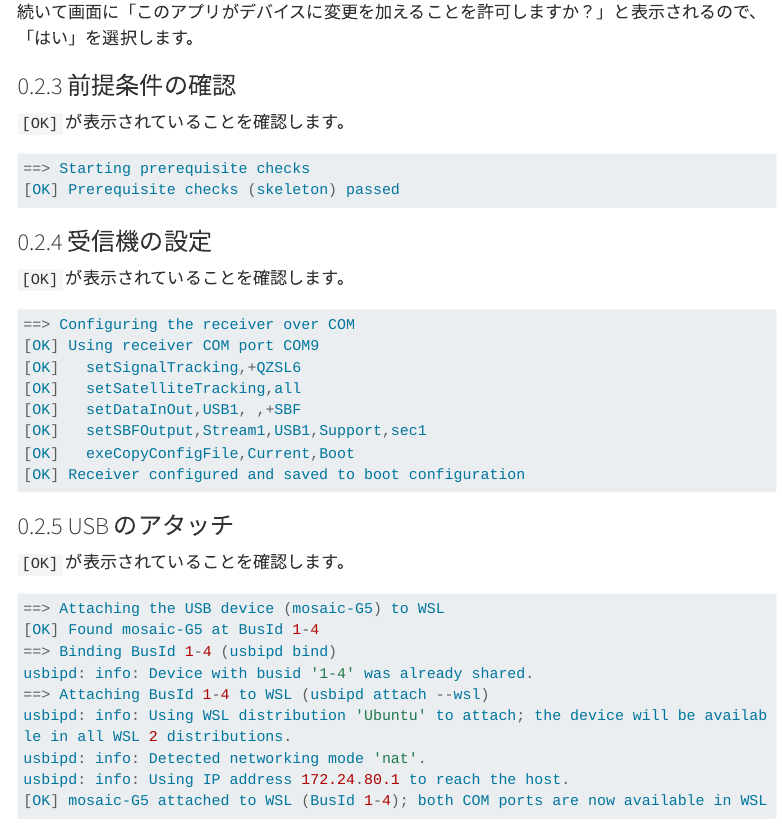
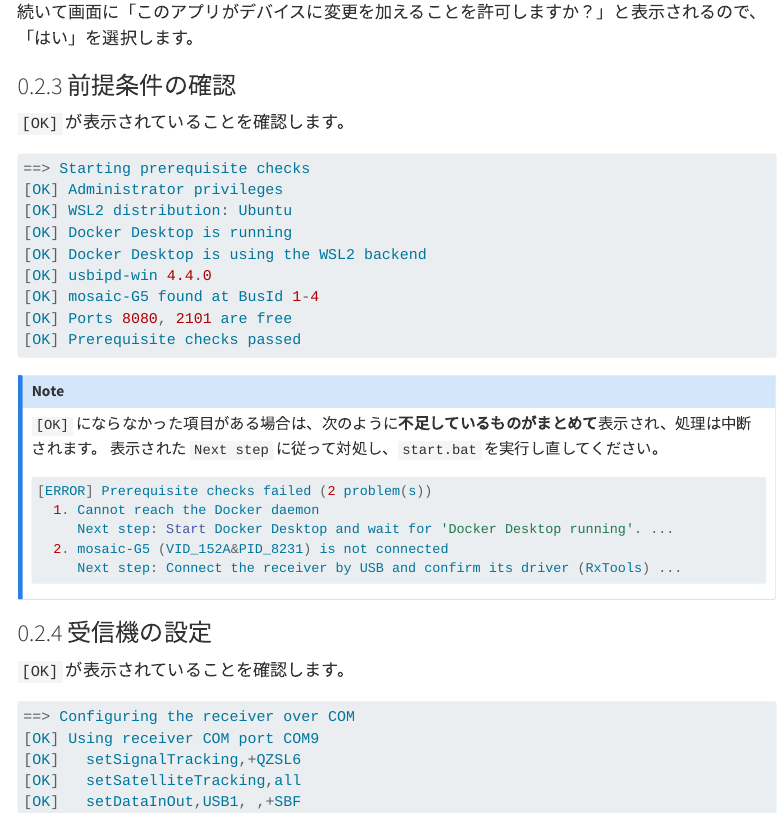
Before and after one commit to h-shiono/mrtklib-quickstart, a Quarto document (docs/ja/30-run-windows.qmd): the page in a window 1100 px wide, from 1360 px down. Rendered offline with R 4.5, knitr and Pandoc in place of Quarto, with nearby package versions; menus at the side of the page are left out; long lines of code are wrapped.

Commit message:
Implement the prerequisite checks in common.ps1
The first step of start.bat only verified that the `docker` command existed and
printed "(skeleton) passed", so every other missing prerequisite surfaced later
as a failure mid-run: usbipd absent at the attach step, Docker Desktop stopped
at the container step, and so on.

Implement the nine checks, each mirroring a section of docs/ja/90-troubleshooting
and pointing its "next step" there: administrator privileges, a real WSL2
distribution as the default, the Docker CLI, the Docker daemon, Docker
Desktop's WSL2 backend, usbipd-win v4+, the receiver being connected, and the
published ports being free.

Two behaviours worth noting:

- The checks collect rather than fail fast. A participant missing three things
  should learn all three now, not over three runs, so problems accumulate and
  are reported together before the script throws.
- The port check does not fail when an existing mrtklib-web-ui container holds
  the port: run-container.ps1 removes it before publishing, so that is warned
  about, not treated as a conflict.

`wsl -l -v` needs care: it prints UTF-16LE, which decodes with a NUL between
every character, and its header and state columns are localised. Get-WslDistro
sets WSL_UTF8 (WSL 0.64+), strips NULs as a fallback for older builds, and
matches rows by shape -- a trailing version digit -- rather than by column name.

Hoist the constants that were being kept in sync by hand into common.ps1: the
receiver's VID:PID (duplicated across three scripts, two of them carrying a
"must match usb-attach.ps1" comment), the container name, and the published
ports. The prerequisite check needs all of them, and would have been a fourth
copy. Changing a port is now a one-line edit in one file, which is what the
troubleshooting doc has been updated to say.

Co-Authored-By: Claude Opus 5 (1M context) <noreply@anthropic.com>

````diff
--- a/docs/ja/30-run-windows.qmd
+++ b/docs/ja/30-run-windows.qmd
@@ -67,8 +67,28 @@ Docker Desktop が起動しているかを確認するには、タスクバー
 
 ```powershell
 ==> Starting prerequisite checks
-[OK] Prerequisite checks (skeleton) passed
+[OK] Administrator privileges
+[OK] WSL2 distribution: Ubuntu
+[OK] Docker Desktop is running
+[OK] Docker Desktop is using the WSL2 backend
+[OK] usbipd-win 4.4.0
+[OK] mosaic-G5 found at BusId 1-4
+[OK] Ports 8080, 2101 are free
+[OK] Prerequisite checks passed
 ```
+
+::: {.callout-note}
+`[OK]` にならなかった項目がある場合は、次のように**不足しているものがまとめて**表示され、処理は中断されます。
+表示された `Next step` に従って対処し、`start.bat` を実行し直してください。
+
+```powershell
+[ERROR] Prerequisite checks failed (2 problem(s))
+  1. Cannot reach the Docker daemon
+     Next step: Start Docker Desktop and wait for 'Docker Desktop running'. ...
+  2. mosaic-G5 (VID_152A&PID_8231) is not connected
+     Next step: Connect the receiver by USB and confirm its driver (RxTools) ...
+```
+:::
 
 ### 受信機の設定 {#sec-win-mrtklib-run-receiver}
 
--- a/docs/ja/90-troubleshooting.qmd
+++ b/docs/ja/90-troubleshooting.qmd
@@ -209,6 +209,6 @@ net start winnat
 
 ### 使用するポートを変更する {#sec-troubleshooting-port-change}
 
-`scripts\windows\lib\run-container.ps1` の冒頭にある次の値を、空いているポート番号に書き換えます。
+`scripts\windows\lib\common.ps1` の冒頭にある次の値を、空いているポート番号に書き換えます。
 
 ```powershell
````
Also changed, not shown: scripts/windows/README.md, docs/ja/90-troubleshooting.qmd (8 more changed lines), 6 other files.
